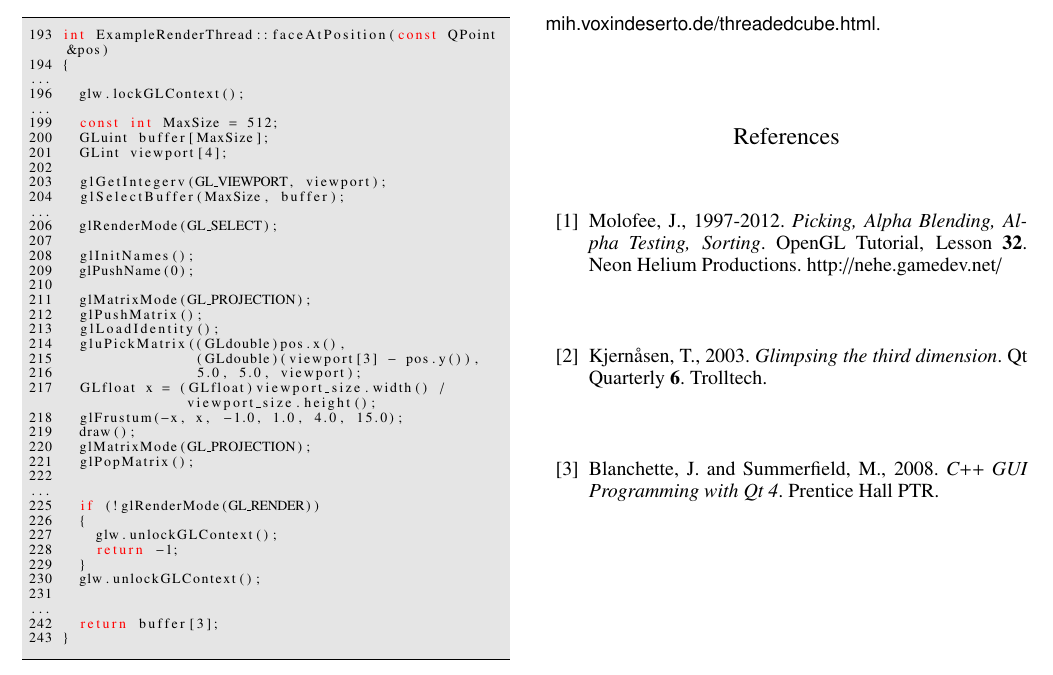
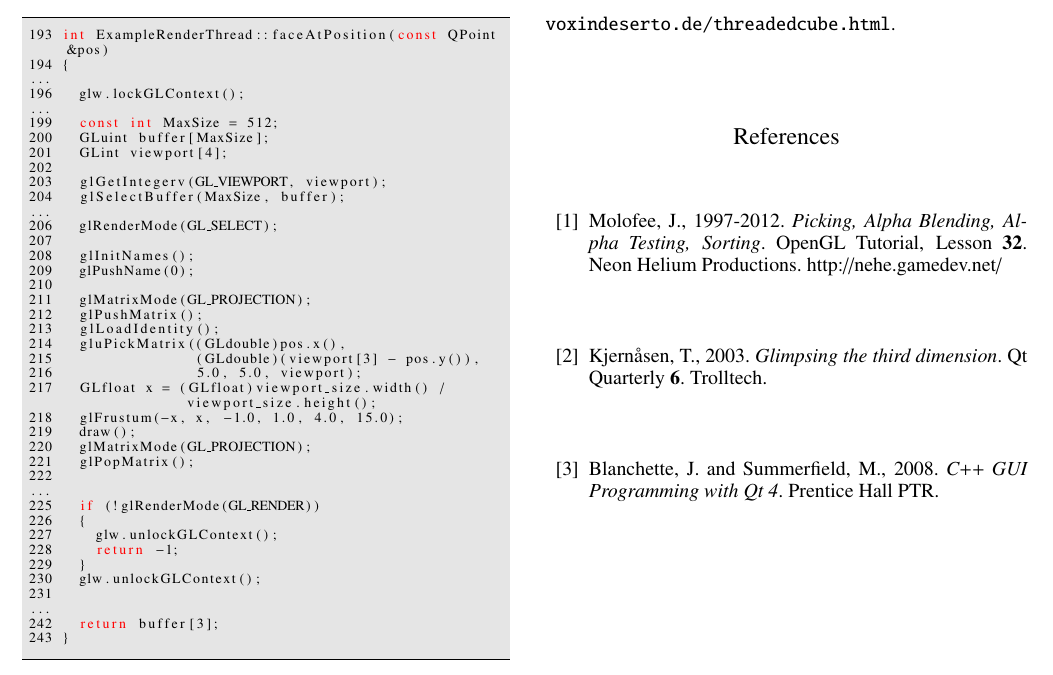
Before and after one commit to hanke/man-glpicking, a LaTeX paper (MultithreadedQtOpenGL.tex): part of page 4 of 5, cut at the place of the change. Compiled offline with pdfLaTeX.

Commit message:
Proper URL

```diff
--- a/MultithreadedQtOpenGL.tex
+++ b/MultithreadedQtOpenGL.tex
@@ -13,6 +13,7 @@
 
 \usepackage{listings}
 \usepackage{color}
+\usepackage{url}
 
 \usepackage{boxedminipage}
 \usepackage{subfig}
@@ -979,7 +980,7 @@ A screenshot of our sample program is given in figure~\ref{fig:screenshot}.
 
 
 This code has been licensed under the GNU Public License (GPL) and is available
-from {\sf mih.voxindeserto.de/threadedcube.html}.
+from \url{http://mih.voxindeserto.de/threadedcube.html}.
 
 
 
```
